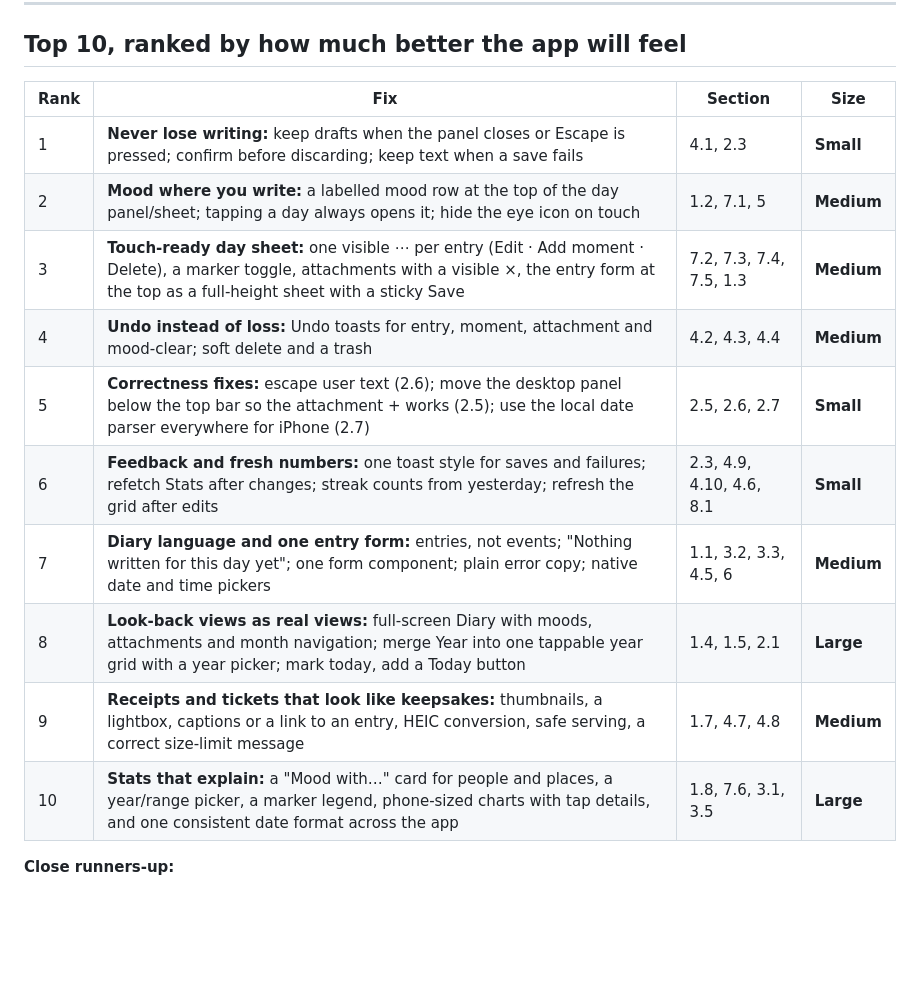
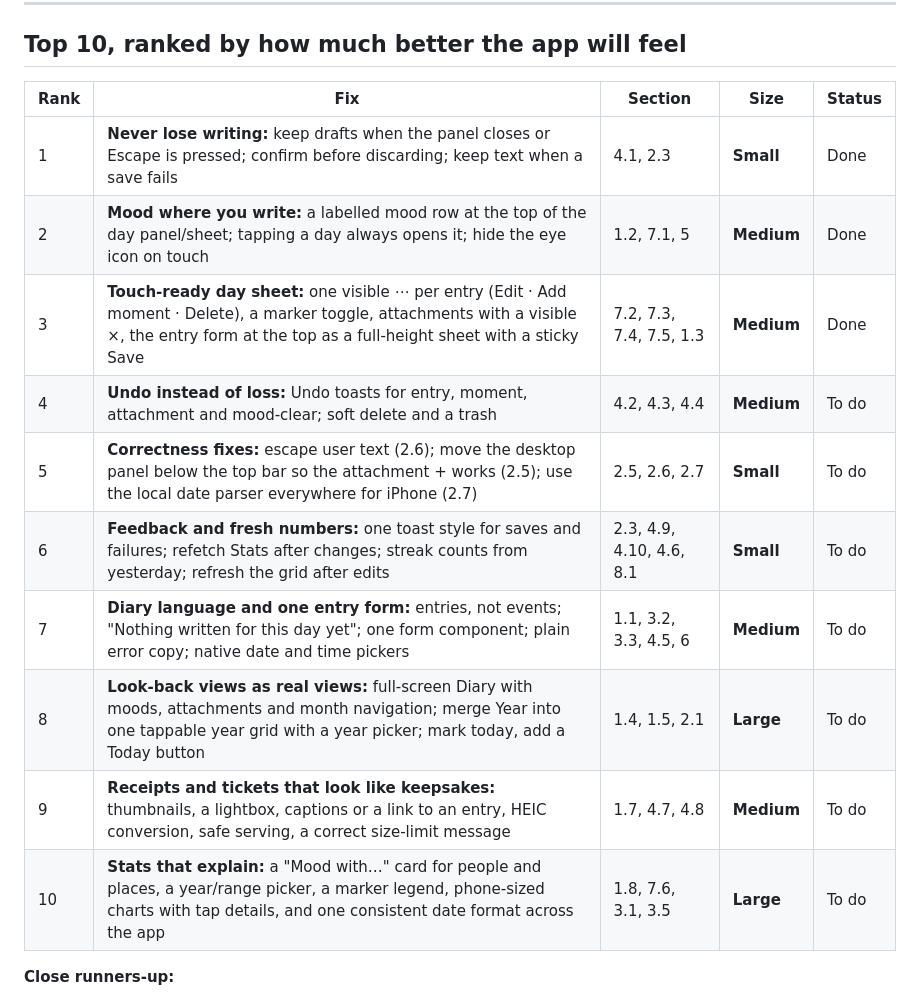
Before and after one commit to ego-alt/calendar, a Markdown page: AUDIT.md, the part around the change. Rendered like a GitHub page; blank space fills up the shorter version.

Commit message:
small/add status column to the audit's top 10

```diff
--- a/AUDIT.md
+++ b/AUDIT.md
@@ -505,18 +505,18 @@ The problems are mostly the hover-era controls inside it.
 
 ## Top 10, ranked by how much better the app will feel
 
-| Rank | Fix | Section | Size |
-|---|---|---|---|
-| 1 | **Never lose writing:** keep drafts when the panel closes or Escape is pressed; confirm before discarding; keep text when a save fails | 4.1, 2.3 | **Small** |
-| 2 | **Mood where you write:** a labelled mood row at the top of the day panel/sheet; tapping a day always opens it; hide the eye icon on touch | 1.2, 7.1, 5 | **Medium** |
-| 3 | **Touch-ready day sheet:** one visible ⋯ per entry (Edit · Add moment · Delete), a marker toggle, attachments with a visible ×, the entry form at the top as a full-height sheet with a sticky Save | 7.2, 7.3, 7.4, 7.5, 1.3 | **Medium** |
-| 4 | **Undo instead of loss:** Undo toasts for entry, moment, attachment and mood-clear; soft delete and a trash | 4.2, 4.3, 4.4 | **Medium** |
-| 5 | **Correctness fixes:** escape user text (2.6); move the desktop panel below the top bar so the attachment + works (2.5); use the local date parser everywhere for iPhone (2.7) | 2.5, 2.6, 2.7 | **Small** |
-| 6 | **Feedback and fresh numbers:** one toast style for saves and failures; refetch Stats after changes; streak counts from yesterday; refresh the grid after edits | 2.3, 4.9, 4.10, 4.6, 8.1 | **Small** |
-| 7 | **Diary language and one entry form:** entries, not events; "Nothing written for this day yet"; one form component; plain error copy; native date and time pickers | 1.1, 3.2, 3.3, 4.5, 6 | **Medium** |
-| 8 | **Look-back views as real views:** full-screen Diary with moods, attachments and month navigation; merge Year into one tappable year grid with a year picker; mark today, add a Today button | 1.4, 1.5, 2.1 | **Large** |
-| 9 | **Receipts and tickets that look like keepsakes:** thumbnails, a lightbox, captions or a link to an entry, HEIC conversion, safe serving, a correct size-limit message | 1.7, 4.7, 4.8 | **Medium** |
-| 10 | **Stats that explain:** a "Mood with…" card for people and places, a year/range picker, a marker legend, phone-sized charts with tap details, and one consistent date format across the app | 1.8, 7.6, 3.1, 3.5 | **Large** |
+| Rank | Fix | Section | Size | Status |
+|---|---|---|---|---|
+| 1 | **Never lose writing:** keep drafts when the panel closes or Escape is pressed; confirm before discarding; keep text when a save fails | 4.1, 2.3 | **Small** | Done |
+| 2 | **Mood where you write:** a labelled mood row at the top of the day panel/sheet; tapping a day always opens it; hide the eye icon on touch | 1.2, 7.1, 5 | **Medium** | Done |
+| 3 | **Touch-ready day sheet:** one visible ⋯ per entry (Edit · Add moment · Delete), a marker toggle, attachments with a visible ×, the entry form at the top as a full-height sheet with a sticky Save | 7.2, 7.3, 7.4, 7.5, 1.3 | **Medium** | Done |
+| 4 | **Undo instead of loss:** Undo toasts for entry, moment, attachment and mood-clear; soft delete and a trash | 4.2, 4.3, 4.4 | **Medium** | To do |
+| 5 | **Correctness fixes:** escape user text (2.6); move the desktop panel below the top bar so the attachment + works (2.5); use the local date parser everywhere for iPhone (2.7) | 2.5, 2.6, 2.7 | **Small** | To do |
+| 6 | **Feedback and fresh numbers:** one toast style for saves and failures; refetch Stats after changes; streak counts from yesterday; refresh the grid after edits | 2.3, 4.9, 4.10, 4.6, 8.1 | **Small** | To do |
+| 7 | **Diary language and one entry form:** entries, not events; "Nothing written for this day yet"; one form component; plain error copy; native date and time pickers | 1.1, 3.2, 3.3, 4.5, 6 | **Medium** | To do |
+| 8 | **Look-back views as real views:** full-screen Diary with moods, attachments and month navigation; merge Year into one tappable year grid with a year picker; mark today, add a Today button | 1.4, 1.5, 2.1 | **Large** | To do |
+| 9 | **Receipts and tickets that look like keepsakes:** thumbnails, a lightbox, captions or a link to an entry, HEIC conversion, safe serving, a correct size-limit message | 1.7, 4.7, 4.8 | **Medium** | To do |
+| 10 | **Stats that explain:** a "Mood with…" card for people and places, a year/range picker, a marker legend, phone-sized charts with tap details, and one consistent date format across the app | 1.8, 7.6, 3.1, 3.5 | **Large** | To do |
 
 **Close runners-up:**
 - Week view as seven day cards on phones (1.6, 7.7, medium).
```
